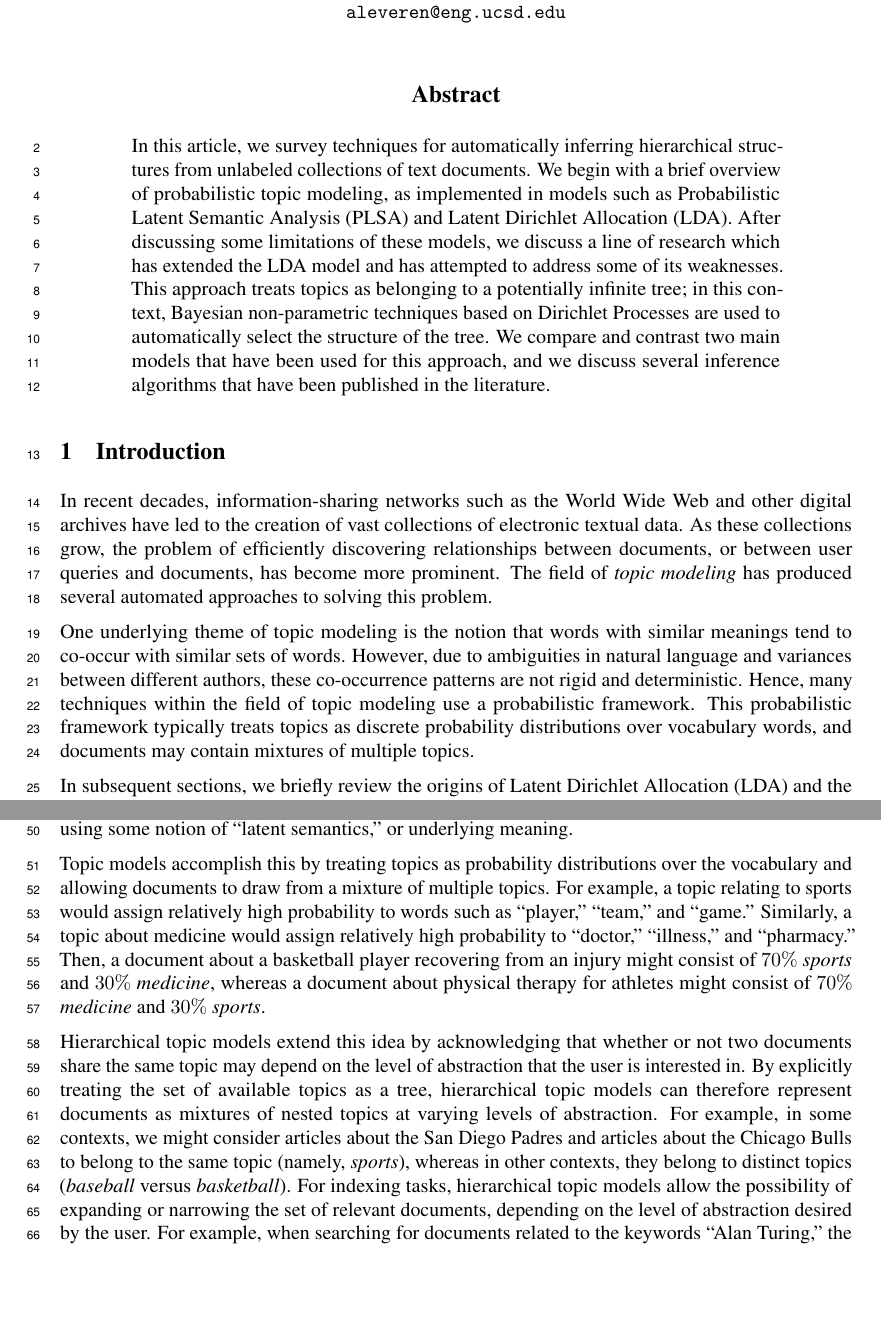
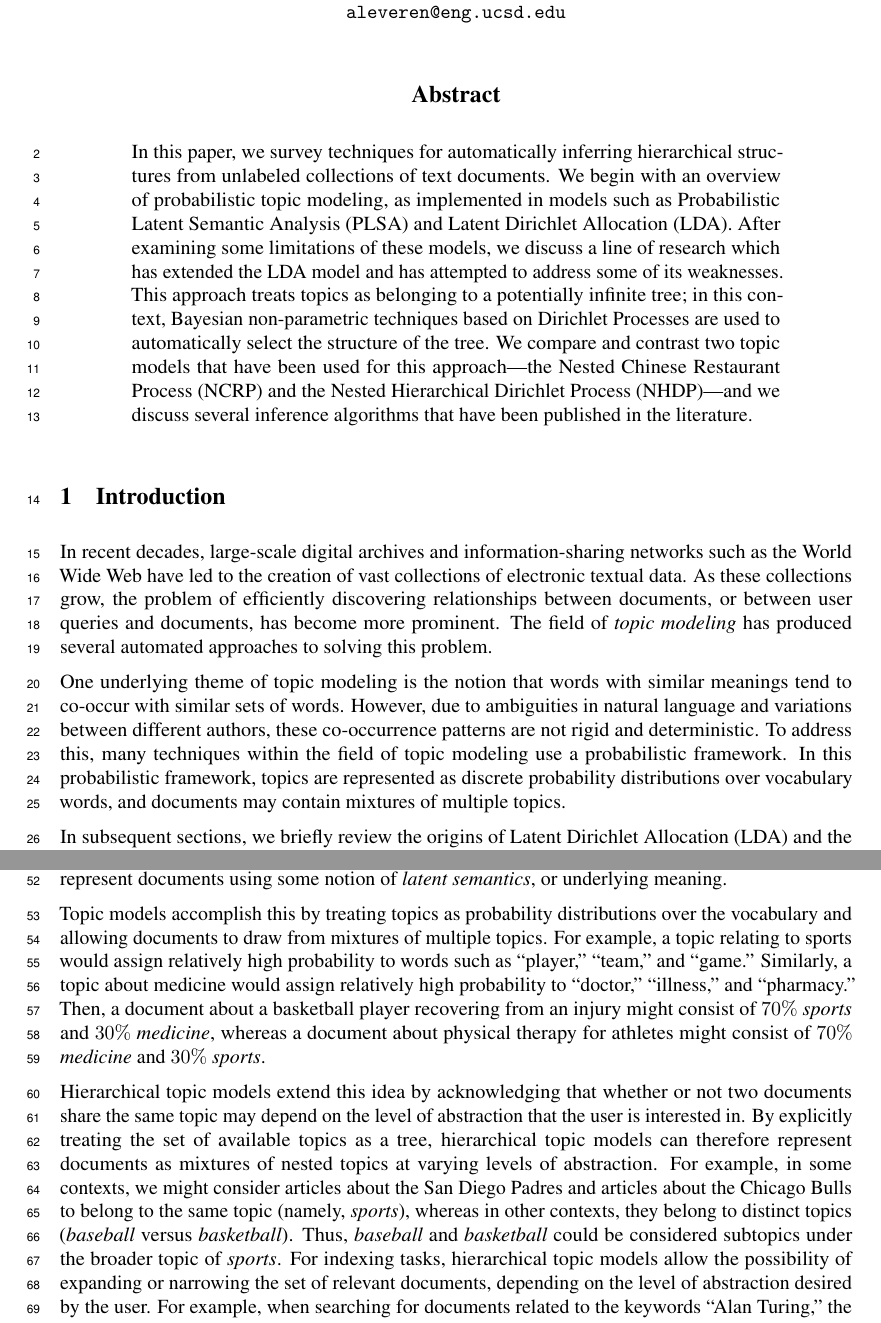
Before and after one commit to aleveren/ucsd-research, a LaTeX problem sheet (research-exam/writeup/Leverentz_research_exam.tex): two parts of pages 2 and 3 of 18, joined at a grey line, cut so that both start at the same text, the shorter picture padded with empty space. Compiled offline with pdfLaTeX.

Commit message:
Update writeup

```diff
--- a/research-exam/writeup/Leverentz_research_exam.tex
+++ b/research-exam/writeup/Leverentz_research_exam.tex
@@ -21,8 +21,8 @@
 \usepackage{tikz}
 \usepackage{dsfont}
 \usepackage{empheq}
-\usepackage{geometry}
-\geometry{margin=1.5in}
+%\usepackage{geometry}
+%\geometry{margin=1.5in}
 
 \usetikzlibrary{bayesnet,positioning}
 
@@ -44,24 +44,24 @@
 \maketitle
 
 \begin{abstract}
-In this article, we survey techniques for automatically inferring hierarchical structures from unlabeled collections of text documents.
-We begin with a brief overview of probabilistic topic modeling, as implemented in models such as Probabilistic Latent Semantic Analysis (PLSA) and Latent Dirichlet Allocation (LDA).
-After discussing some limitations of these models, we discuss a line of research which has extended the LDA model and has attempted to address some of its weaknesses.
+In this paper, we survey techniques for automatically inferring hierarchical structures from unlabeled collections of text documents.
+We begin with an overview of probabilistic topic modeling, as implemented in models such as Probabilistic Latent Semantic Analysis (PLSA) and Latent Dirichlet Allocation (LDA).
+After examining some limitations of these models, we discuss a line of research which has extended the LDA model and has attempted to address some of its weaknesses.
 This approach treats topics as belonging to a potentially infinite tree; in this context, Bayesian non-parametric techniques based on Dirichlet Processes are used to automatically select the structure of the tree.
-We compare and contrast two main models that have been used for this approach, and we discuss several inference algorithms that have been published in the literature.
+We compare and contrast two topic models that have been used for this approach---the Nested Chinese Restaurant Process (NCRP) and the Nested Hierarchical Dirichlet Process (NHDP)---and we discuss several inference algorithms that have been published in the literature.
 \end{abstract}
 
 %%%%%%%%%%%%%%%%%%%%%%%%%%%%%%%%
 \section{Introduction}
 
-In recent decades, information-sharing networks such as the World Wide Web and other digital archives have led to the creation of vast collections of electronic textual data.
+In recent decades, large-scale digital archives and information-sharing networks such as the World Wide Web have led to the creation of vast collections of electronic textual data.
 As these collections grow, the problem of efficiently discovering relationships between documents, or between  user queries and documents, has become more prominent.
 The field of \emph{topic modeling} has produced several automated approaches to solving this problem.
 
 One underlying theme of topic modeling is the notion that words with similar meanings tend to co-occur with similar sets of words.
-However, due to ambiguities in natural language and variances between different authors, these co-occurrence patterns are not rigid and deterministic.
-Hence, many techniques within the field of topic modeling use a probabilistic framework.
-This probabilistic framework typically treats topics as discrete probability distributions over vocabulary words, and documents may contain mixtures of multiple topics.
+However, due to ambiguities in natural language and variations between different authors, these co-occurrence patterns are not rigid and deterministic.
+To address this, many techniques within the field of topic modeling use a probabilistic framework.
+In this probabilistic framework, topics are represented as discrete probability distributions over vocabulary words, and documents may contain mixtures of multiple topics.
 
 In subsequent sections, we briefly review the origins of Latent Dirichlet Allocation (LDA) and the probabilistic framework for topic modeling.
 Then, we trace the development of a line of research which extends the LDA model and is capable of producing not just a flat collection of topics but a nested hierarchy of topics.
@@ -84,8 +84,8 @@ These tasks are complicated by ambiguities in natural language.
 In particular, \emph{synonymy} (in which multiple words have nearly identical meanings) and \emph{polysemy} (in which a single word may have multiple meanings, depending on the context) make it difficult to draw conclusions about relationships between documents based on the specific set of words used in each document.
 For example, two closely related documents might express nearly the same concept using completely different words, whereas two unrelated documents might coincidentally both use a particular word in different senses.
-Because of this, it is necessary to move beyond superficial representations of documents (such as strings of characters or tokens, or histograms of vocabulary words) and instead represent documents using some notion of ``latent semantics,'' or underlying meaning.
+Because of this, it is necessary to move beyond superficial representations of documents (such as strings of characters or tokens, or histograms of vocabulary words) and instead represent documents using some notion of \emph{latent semantics}, or underlying meaning.
 
-Topic models accomplish this by treating topics as probability distributions over the vocabulary and allowing documents to draw from a mixture of multiple topics.
+Topic models accomplish this by treating topics as probability distributions over the vocabulary and allowing documents to draw from mixtures of multiple topics.
 For example, a topic relating to sports would assign relatively high probability to words such as ``player,'' ``team,'' and ``game.''
 Similarly, a topic about medicine would assign relatively high probability to ``doctor,'' ``illness,'' and ``pharmacy.''
 Then, a document about a basketball player recovering from an injury might consist of $70\%$ \emph{sports} and $30\%$ \emph{medicine}, whereas a document about physical therapy for athletes might consist of $70\%$ \emph{medicine} and $30\%$ \emph{sports}.
@@ -93,6 +93,7 @@ Then, a document about a basketball player recovering from an injury might consi
 Hierarchical topic models extend this idea by acknowledging that whether or not two documents share the same topic may depend on the level of abstraction that the user is interested in.
 By explicitly treating the set of available topics as a tree, hierarchical topic models can therefore represent documents as mixtures of nested topics at varying levels of abstraction.
 For example, in some contexts, we might consider articles about the San Diego Padres and articles about the Chicago Bulls to belong to the same topic (namely, \emph{sports}), whereas in other contexts, they belong to distinct topics (\emph{baseball} versus \emph{basketball}).
+Thus, \emph{baseball} and \emph{basketball} could be considered subtopics under the broader topic of \emph{sports}.
 For indexing tasks, hierarchical topic models allow the possibility of expanding or narrowing the set of relevant documents, depending on the level of abstraction desired by the user.
 For example, when searching for documents related to the keywords ``Alan Turing,'' the default system behavior might be to display documents related to \emph{computer science}, with the option of narrowing matches to a more specific subtopic (e.g., \emph{British computer scientists}) or expanding matches to a more general supertopic (e.g., \emph{science and engineering}).
 
```
Also changed, not shown: research-exam/writeup/Leverentz_research_exam.tex (4 more changed lines).
